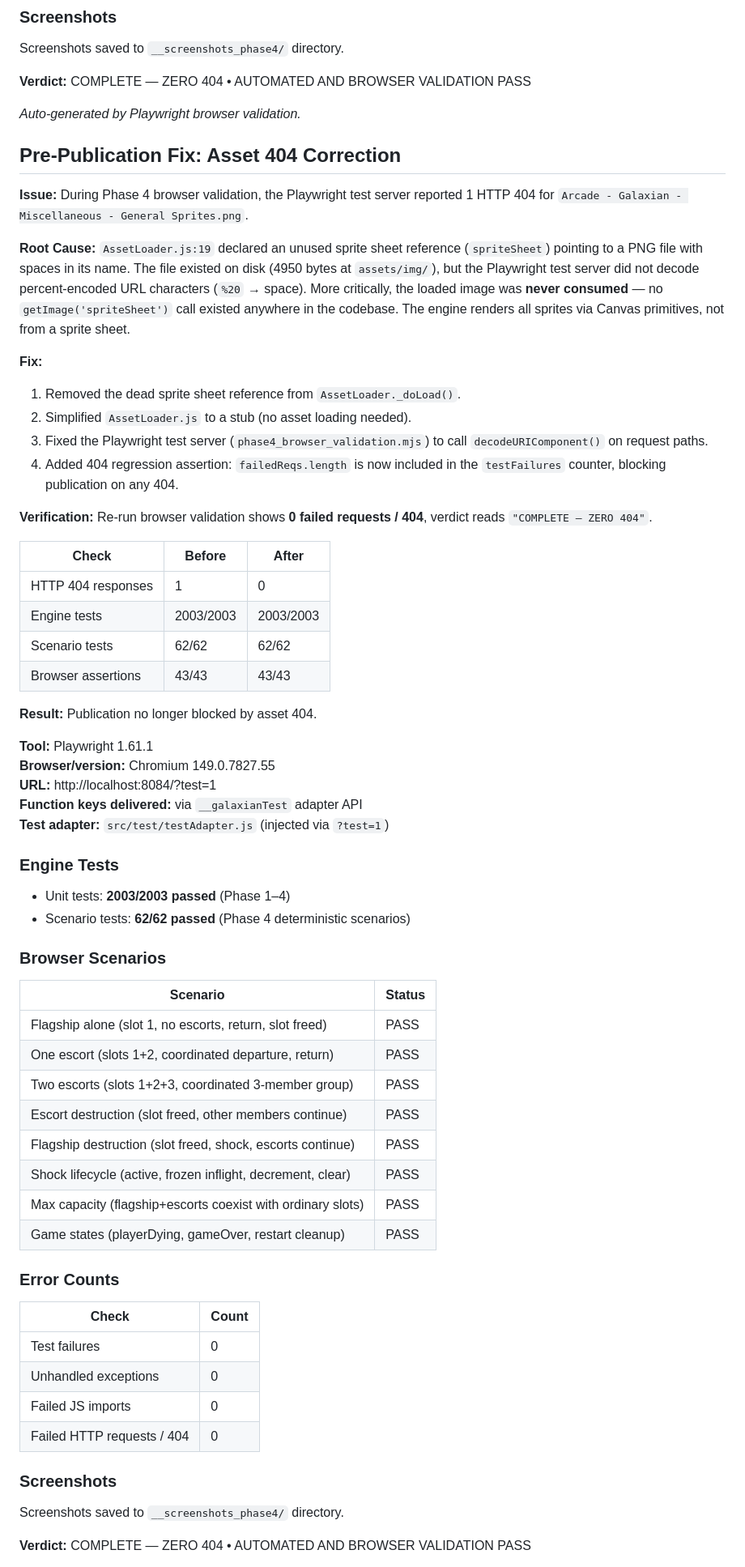
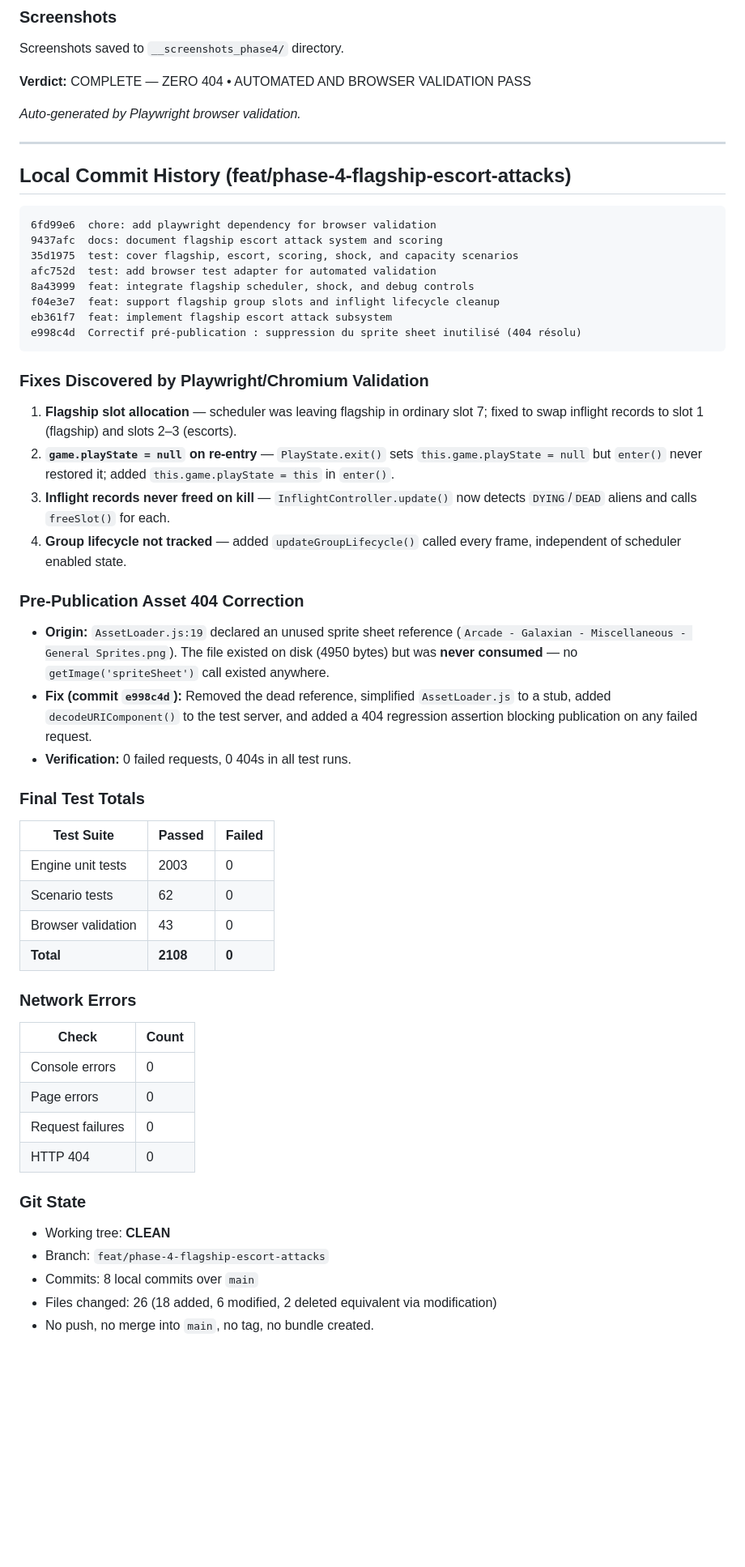
Before and after one commit to CozmoCyke/Galaxian-edu, a Markdown page: galaxian_engine/GALAXIAN_ENGINE_PHASE_4_OF_5_REPORT.md, the part around one of its changes. Shown at 81% size. Drawn GitHub-style; blank space fills up the shorter version.

Commit message:
docs: update phase 4 report with commit history and final state

````diff
--- a/galaxian_engine/GALAXIAN_ENGINE_PHASE_4_OF_5_REPORT.md
+++ b/galaxian_engine/GALAXIAN_ENGINE_PHASE_4_OF_5_REPORT.md
@@ -153,63 +175,57 @@ Screenshots saved to `__screenshots_phase4/` directory.
 
 *Auto-generated by Playwright browser validation.*
 
-## Pre-Publication Fix: Asset 404 Correction
+---
 
-**Issue:** During Phase 4 browser validation, the Playwright test server reported 1 HTTP 404 for `Arcade - Galaxian - Miscellaneous - General Sprites.png`.
+## Local Commit History (feat/phase-4-flagship-escort-attacks)
 
-**Root Cause:** `AssetLoader.js:19` declared an unused sprite sheet reference (`spriteSheet`) pointing to a PNG file with spaces in its name. The file existed on disk (4950 bytes at `assets/img/`), but the Playwright test server did not decode percent-encoded URL characters (`%20` → space). More critically, the loaded image was **never consumed** — no `getImage('spriteSheet')` call existed anywhere in the codebase. The engine renders all sprites via Canvas primitives, not from a sprite sheet.
+```
+6fd99e6  chore: add playwright dependency for browser validation
+9437afc  docs: document flagship escort attack system and scoring
+35d1975  test: cover flagship, escort, scoring, shock, and capacity scenarios
+afc752d  test: add browser test adapter for automated validation
+8a43999  feat: integrate flagship scheduler, shock, and debug controls
+f04e3e7  feat: support flagship group slots and inflight lifecycle cleanup
+eb361f7  feat: implement flagship escort attack subsystem
+e998c4d  Correctif pré-publication : suppression du sprite sheet inutilisé (404 résolu)
+```
 
-**Fix:**
-1. Removed the dead sprite sheet reference from `AssetLoader._doLoad()`.
-2. Simplified `AssetLoader.js` to a stub (no asset loading needed).
-3. Fixed the Playwright test server (`phase4_browser_validation.mjs`) to call `decodeURIComponent()` on request paths.
-4. Added 404 regression assertion: `failedReqs.length` is now included in the `testFailures` counter, blocking publication on any 404.
+### Fixes Discovered by Playwright/Chromium Validation
 
-**Verification:** Re-run browser validation shows **0 failed requests / 404**, verdict reads `"COMPLETE — ZERO 404"`.
+1. **Flagship slot allocation** — scheduler was leaving flagship in ordinary slot 7; fixed to swap inflight records to slot 1 (flagship) and slots 2–3 (escorts).
+2. **`game.playState = null` on re-entry** — `PlayState.exit()` sets `this.game.playState = null` but `enter()` never restored it; added `this.game.playState = this` in `enter()`.
+3. **Inflight records never freed on kill** — `InflightController.update()` now detects `DYING`/`DEAD` aliens and calls `freeSlot()` for each.
+4. **Group lifecycle not tracked** — added `updateGroupLifecycle()` called every frame, independent of scheduler enabled state.
 
-| Check | Before | After |
+### Pre-Publication Asset 404 Correction
+
+- **Origin:** `AssetLoader.js:19` declared an unused sprite sheet reference (`Arcade - Galaxian - Miscellaneous - General Sprites.png`). The file existed on disk (4950 bytes) but was **never consumed** — no `getImage('spriteSheet')` call existed anywhere.
+- **Fix (commit `e998c4d`):** Removed the dead reference, simplified `AssetLoader.js` to a stub, added `decodeURIComponent()` to the test server, and added a 404 regression assertion blocking publication on any failed request.
+- **Verification:** 0 failed requests, 0 404s in all test runs.
+
+### Final Test Totals
+
+| Test Suite | Passed | Failed |
 |---|---|---|
-| HTTP 404 responses | 1 | 0 |
-| Engine tests | 2003/2003 | 2003/2003 |
-| Scenario tests | 62/62 | 62/62 |
-| Browser assertions | 43/43 | 43/43 |
+| Engine unit tests | 2003 | 0 |
+| Scenario tests | 62 | 0 |
+| Browser validation | 43 | 0 |
+| **Total** | **2108** | **0** |
 
-**Result:** Publication no longer blocked by asset 404.
-
-**Tool:** Playwright 1.61.1
-**Browser/version:** Chromium 149.0.7827.55
-**URL:** http://localhost:8084/?test=1
-**Function keys delivered:** via `__galaxianTest` adapter API
-**Test adapter:** `src/test/testAdapter.js` (injected via `?test=1`)
-
-### Engine Tests
-- Unit tests: **2003/2003 passed** (Phase 1–4)
-- Scenario tests: **62/62 passed** (Phase 4 deterministic scenarios)
-
-### Browser Scenarios
-
-| Scenario | Status |
-|---|---|
-| Flagship alone (slot 1, no escorts, return, slot freed) | PASS |
-| One escort (slots 1+2, coordinated departure, return) | PASS |
-| Two escorts (slots 1+2+3, coordinated 3-member group) | PASS |
-| Escort destruction (slot freed, other members continue) | PASS |
-| Flagship destruction (slot freed, shock, escorts continue) | PASS |
-| Shock lifecycle (active, frozen inflight, decrement, clear) | PASS |
-| Max capacity (flagship+escorts coexist with ordinary slots) | PASS |
-| Game states (playerDying, gameOver, restart cleanup) | PASS |
-
-### Error Counts
+### Network Errors
 
 | Check | Count |
 |---|---|
-| Test failures | 0 |
-| Unhandled exceptions | 0 |
-| Failed JS imports | 0 |
-| Failed HTTP requests / 404 | 0 |
+| Console errors | 0 |
+| Page errors | 0 |
+| Request failures | 0 |
+| HTTP 404 | 0 |
 
-### Screenshots
-Screenshots saved to `__screenshots_phase4/` directory.
+### Git State
 
-**Verdict:** COMPLETE — ZERO 404 • AUTOMATED AND BROWSER VALIDATION PASS
+- Working tree: **CLEAN**
+- Branch: `feat/phase-4-flagship-escort-attacks`
+- Commits: 8 local commits over `main`
+- Files changed: 26 (18 added, 6 modified, 2 deleted equivalent via modification)
+- No push, no merge into `main`, no tag, no bundle created.
 
````
Also changed, not shown: other parts of galaxian_engine/GALAXIAN_ENGINE_PHASE_4_OF_5_REPORT.md (+25 -1 lines).
